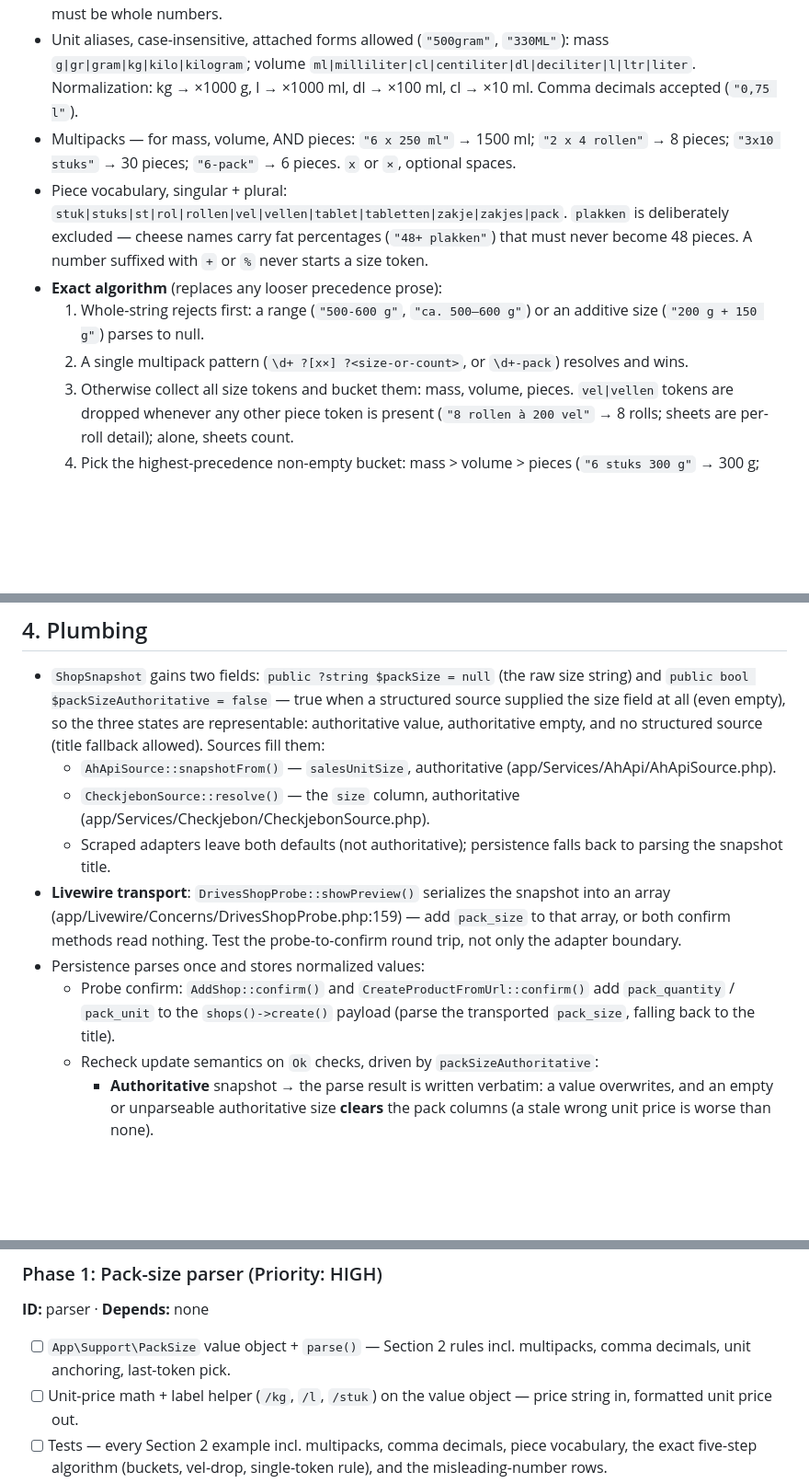
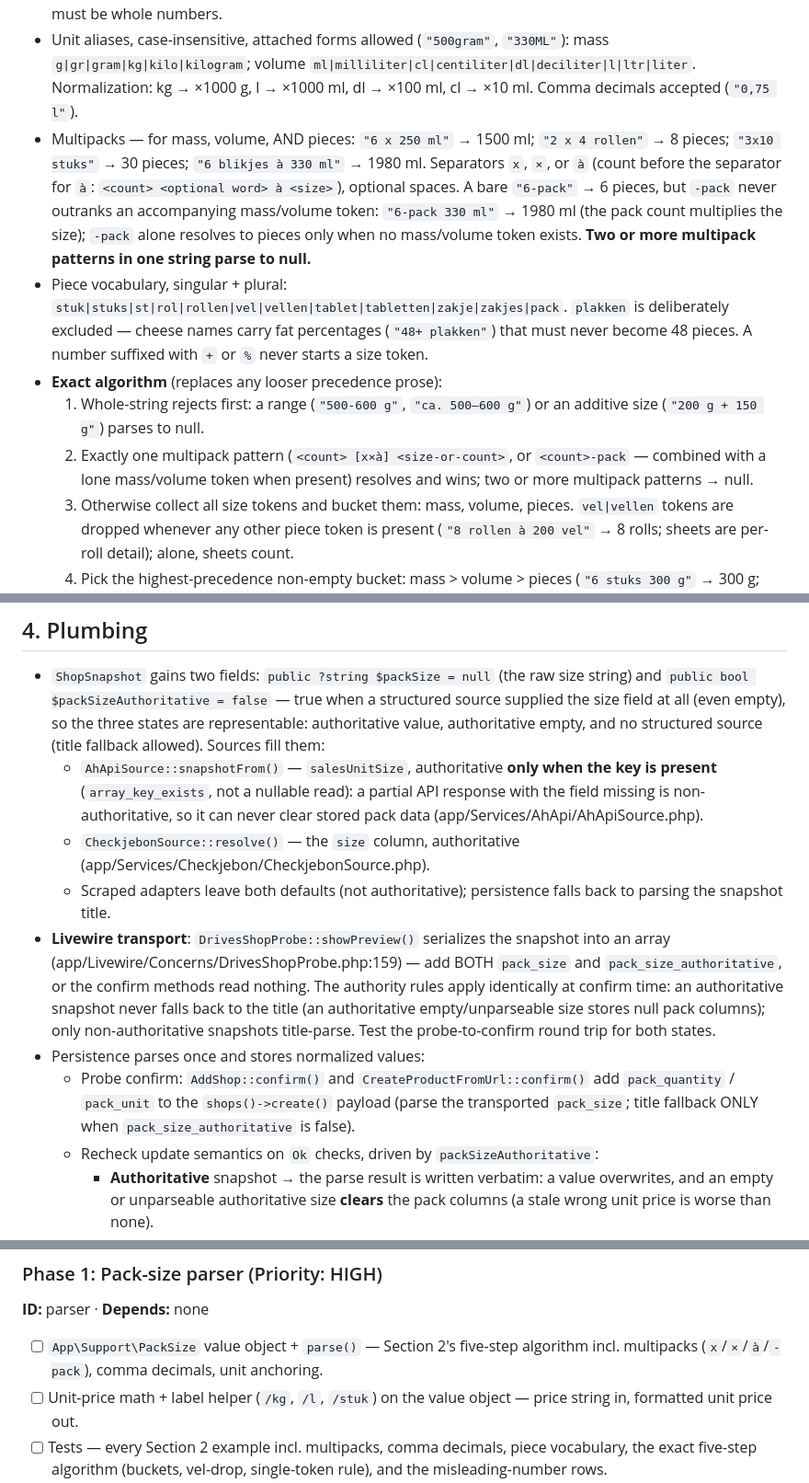
Before and after one commit to SanderMuller/dipcatch, a Markdown page: specs/unit-pricing.md, 3 parts joined by grey strips. Shown at 92% size. Drawn GitHub-style; blank space fills up the shorter version.

Commit message:
docs: unit-pricing spec round-3 codex hardening
à/-pack multipack rules, multiple-multipack null, authority flag
transported through Livewire confirm, key-presence check for AH
salesUnitSize, obsolete last-token instruction removed.

Co-Authored-By: Claude Fable 5 <noreply@anthropic.com>

```diff
--- a/specs/unit-pricing.md
+++ b/specs/unit-pricing.md
@@ -37,11 +37,11 @@ Consequence: AH and Lidl get reliable unit prices; scraped shops get them only w
 - `PackSize::parse(?string $text): ?PackSize` → `quantity` (float, normalized) + `unit` (`'g'` | `'ml'` | `'piece'`).
 - **Quantity must be finite and > 0** — `"0 g"`, `"0 stuks"` parse to null (no division by zero). Piece counts must be whole numbers.
 - Unit aliases, case-insensitive, attached forms allowed (`"500gram"`, `"330ML"`): mass `g|gr|gram|kg|kilo|kilogram`; volume `ml|milliliter|cl|centiliter|dl|deciliter|l|ltr|liter`. Normalization: kg → ×1000 g, l → ×1000 ml, dl → ×100 ml, cl → ×10 ml. Comma decimals accepted (`"0,75 l"`).
-- Multipacks — for mass, volume, AND pieces: `"6 x 250 ml"` → 1500 ml; `"2 x 4 rollen"` → 8 pieces; `"3x10 stuks"` → 30 pieces; `"6-pack"` → 6 pieces. `x` or `×`, optional spaces.
+- Multipacks — for mass, volume, AND pieces: `"6 x 250 ml"` → 1500 ml; `"2 x 4 rollen"` → 8 pieces; `"3x10 stuks"` → 30 pieces; `"6 blikjes à 330 ml"` → 1980 ml. Separators `x`, `×`, or `à` (count before the separator for `à`: `<count> <optional word> à <size>`), optional spaces. A bare `"6-pack"` → 6 pieces, but `-pack` never outranks an accompanying mass/volume token: `"6-pack 330 ml"` → 1980 ml (the pack count multiplies the size); `-pack` alone resolves to pieces only when no mass/volume token exists. **Two or more multipack patterns in one string parse to null.**
 - Piece vocabulary, singular + plural: `stuk|stuks|st|rol|rollen|vel|vellen|tablet|tabletten|zakje|zakjes|pack`. `plakken` is deliberately excluded — cheese names carry fat percentages (`"48+ plakken"`) that must never become 48 pieces. A number suffixed with `+` or `%` never starts a size token.
 - **Exact algorithm** (replaces any looser precedence prose):
   1. Whole-string rejects first: a range (`"500-600 g"`, `"ca. 500–600 g"`) or an additive size (`"200 g + 150 g"`) parses to null.
-  2. A single multipack pattern (`\d+ ?[x×] ?<size-or-count>`, or `\d+-pack`) resolves and wins.
+  2. Exactly one multipack pattern (`<count> [x×à] <size-or-count>`, or `<count>-pack` — combined with a lone mass/volume token when present) resolves and wins; two or more multipack patterns → null.
   3. Otherwise collect all size tokens and bucket them: mass, volume, pieces. `vel|vellen` tokens are dropped whenever any other piece token is present (`"8 rollen à 200 vel"` → 8 rolls; sheets are per-roll detail); alone, sheets count.
   4. Pick the highest-precedence non-empty bucket: mass > volume > pieces (`"6 stuks 300 g"` → 300 g; `"48+ plakken 150 g"` → 150 g).
   5. The chosen bucket must hold exactly one distinct token — two distinct masses (outside step 2) parse to null. Tokens in lower buckets are ignored, never ambiguity.
@@ -60,12 +60,12 @@ Migration `add_pack_size_to_shops_table` (self-contained literals, appended colu
 ## 4. Plumbing
 
 - `ShopSnapshot` gains two fields: `public ?string $packSize = null` (the raw size string) and `public bool $packSizeAuthoritative = false` — true when a structured source supplied the size field at all (even empty), so the three states are representable: authoritative value, authoritative empty, and no structured source (title fallback allowed). Sources fill them:
-  - `AhApiSource::snapshotFrom()` — `salesUnitSize`, authoritative (app/Services/AhApi/AhApiSource.php).
+  - `AhApiSource::snapshotFrom()` — `salesUnitSize`, authoritative **only when the key is present** (`array_key_exists`, not a nullable read): a partial API response with the field missing is non-authoritative, so it can never clear stored pack data (app/Services/AhApi/AhApiSource.php).
   - `CheckjebonSource::resolve()` — the `size` column, authoritative (app/Services/Checkjebon/CheckjebonSource.php).
   - Scraped adapters leave both defaults (not authoritative); persistence falls back to parsing the snapshot title.
-- **Livewire transport**: `DrivesShopProbe::showPreview()` serializes the snapshot into an array (app/Livewire/Concerns/DrivesShopProbe.php:159) — add `pack_size` to that array, or both confirm methods read nothing. Test the probe-to-confirm round trip, not only the adapter boundary.
+- **Livewire transport**: `DrivesShopProbe::showPreview()` serializes the snapshot into an array (app/Livewire/Concerns/DrivesShopProbe.php:159) — add BOTH `pack_size` and `pack_size_authoritative`, or the confirm methods read nothing. The authority rules apply identically at confirm time: an authoritative snapshot never falls back to the title (an authoritative empty/unparseable size stores null pack columns); only non-authoritative snapshots title-parse. Test the probe-to-confirm round trip for both states.
 - Persistence parses once and stores normalized values:
-  - Probe confirm: `AddShop::confirm()` and `CreateProductFromUrl::confirm()` add `pack_quantity` / `pack_unit` to the `shops()->create()` payload (parse the transported `pack_size`, falling back to the title).
+  - Probe confirm: `AddShop::confirm()` and `CreateProductFromUrl::confirm()` add `pack_quantity` / `pack_unit` to the `shops()->create()` payload (parse the transported `pack_size`; title fallback ONLY when `pack_size_authoritative` is false).
   - Recheck update semantics on `Ok` checks, driven by `packSizeAuthoritative`:
     - **Authoritative** snapshot → the parse result is written verbatim: a value overwrites, and an empty or unparseable authoritative size **clears** the pack columns (a stale wrong unit price is worse than none).
     - **Not authoritative** (title fallback) → only a successful parse writes; a null parse keeps existing values (a flaky title must not wipe a known size).
@@ -109,7 +113,7 @@ Migration `add_pack_size_to_shops_table` (self-contained literals, appended colu
 
 **ID:** parser · **Depends:** none
 
-- [ ] `App\Support\PackSize` value object + `parse()` — Section 2 rules incl. multipacks, comma decimals, unit anchoring, last-token pick.
+- [ ] `App\Support\PackSize` value object + `parse()` — Section 2's five-step algorithm incl. multipacks (`x`/`×`/`à`/`-pack`), comma decimals, unit anchoring.
 - [ ] Unit-price math + label helper (`/kg`, `/l`, `/stuk`) on the value object — price string in, formatted unit price out.
 - [ ] Tests — every Section 2 example incl. multipacks, comma decimals, piece vocabulary, the exact five-step algorithm (buckets, vel-drop, single-token rule), and the misleading-number rows.
 
```
Also changed, not shown: other parts of specs/unit-pricing.md (+4 -0 lines).
